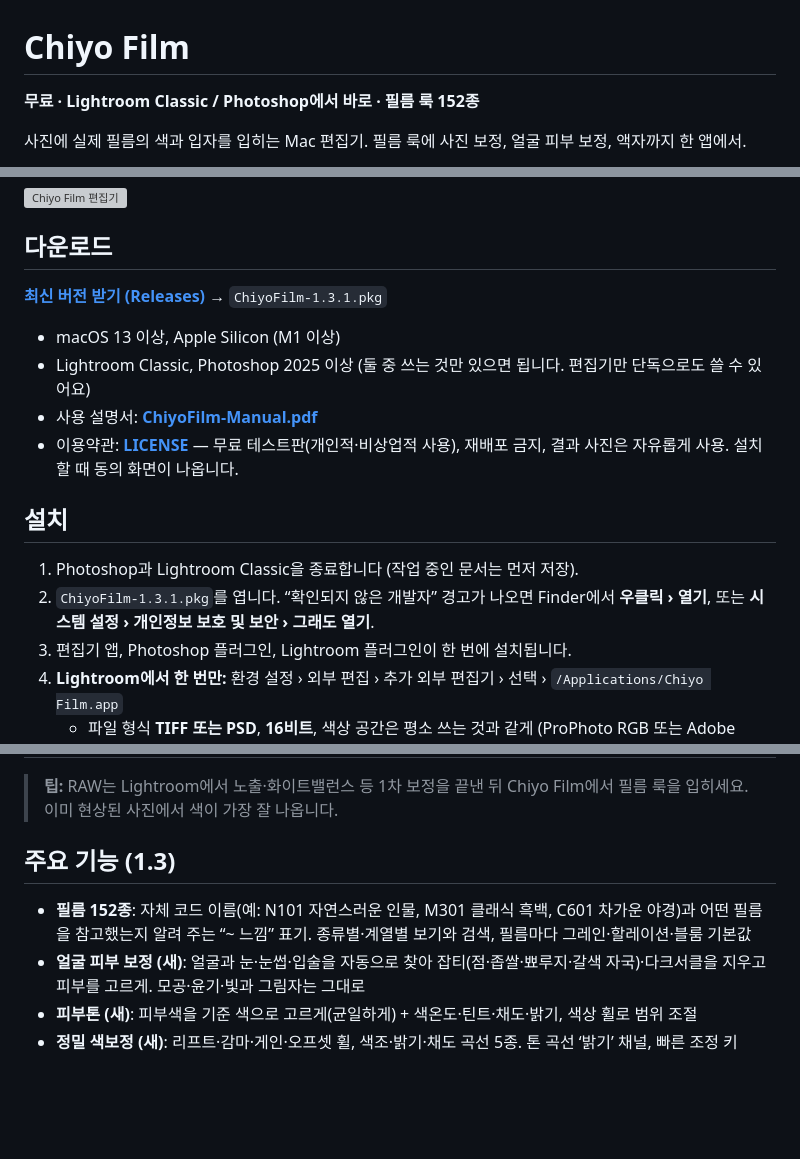
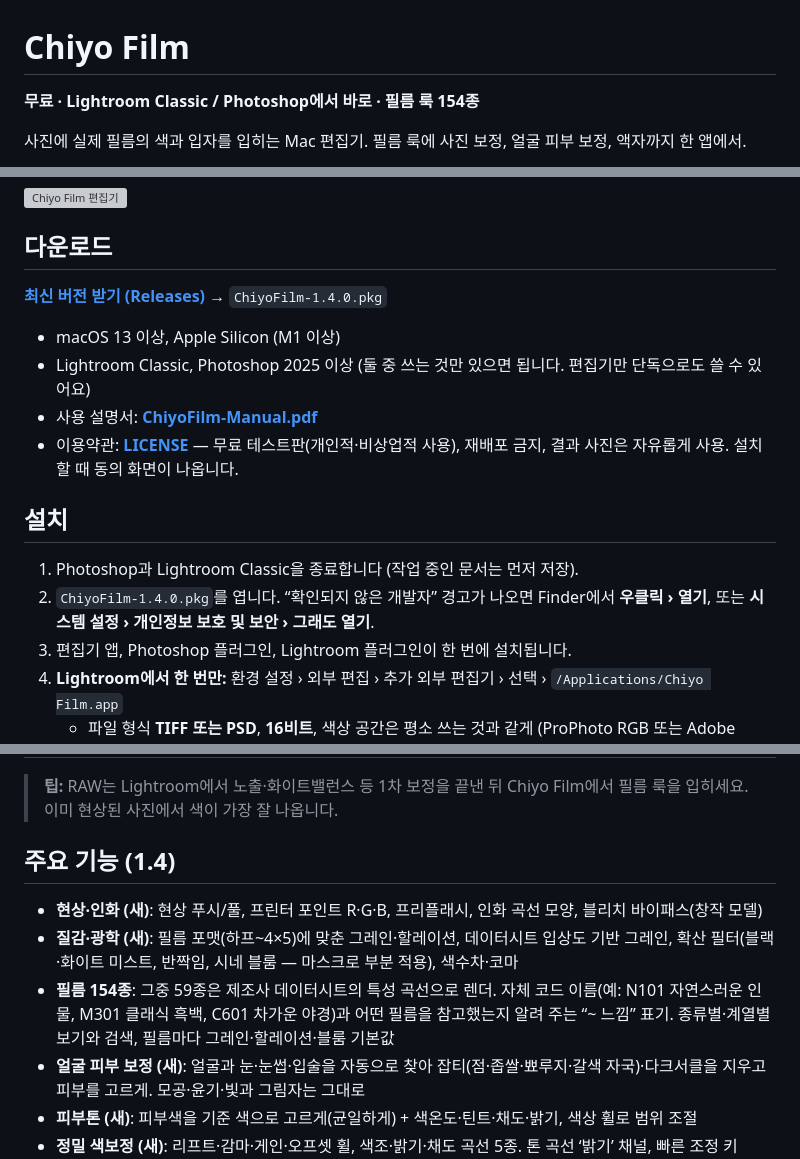
Before and after one commit to chiyo-film/chiyo-film-release, a Markdown page: README.md, 3 parts joined by grey strips. GitHub-like rendering; blank space fills up the shorter version; grey boxes are pictures that could not be loaded.

Commit message:
Chiyo Film 1.4.0

```diff
--- a/README.md
+++ b/README.md
@@ -1,6 +1,6 @@
 # Chiyo Film
 
-**무료 · Lightroom Classic / Photoshop에서 바로 · 필름 룩 152종**
+**무료 · Lightroom Classic / Photoshop에서 바로 · 필름 룩 154종**
 
 사진에 실제 필름의 색과 입자를 입히는 Mac 편집기. 필름 룩에 사진 보정, 얼굴 피부 보정, 액자까지 한 앱에서.
 
@@ -12,7 +12,7 @@
 
 ## 다운로드
 
-**[최신 버전 받기 (Releases)](../../releases/latest)** → `ChiyoFilm-1.3.1.pkg`
+**[최신 버전 받기 (Releases)](../../releases/latest)** → `ChiyoFilm-1.4.0.pkg`
 
 - macOS 13 이상, Apple Silicon (M1 이상)
 - Lightroom Classic, Photoshop 2025 이상 (둘 중 쓰는 것만 있으면 됩니다. 편집기만 단독으로도 쓸 수 있어요)
@@ -22,7 +22,7 @@
 ## 설치
 
 1. Photoshop과 Lightroom Classic을 종료합니다 (작업 중인 문서는 먼저 저장).
-2. `ChiyoFilm-1.3.1.pkg`를 엽니다. “확인되지 않은 개발자” 경고가 나오면 Finder에서 **우클릭 › 열기**, 또는 **시스템 설정 › 개인정보 보호 및 보안 › 그래도 열기**.
+2. `ChiyoFilm-1.4.0.pkg`를 엽니다. “확인되지 않은 개발자” 경고가 나오면 Finder에서 **우클릭 › 열기**, 또는 **시스템 설정 › 개인정보 보호 및 보안 › 그래도 열기**.
 3. 편집기 앱, Photoshop 플러그인, Lightroom 플러그인이 한 번에 설치됩니다.
 4. **Lightroom에서 한 번만:** 환경 설정 › 외부 편집 › 추가 외부 편집기 › 선택 › `/Applications/Chiyo Film.app`
    - 파일 형식 **TIFF 또는 PSD**, **16비트**, 색상 공간은 평소 쓰는 것과 같게 (ProPhoto RGB 또는 Adobe RGB)
@@ -41,9 +41,11 @@
 
 > **팁:** RAW는 Lightroom에서 노출·화이트밸런스 등 1차 보정을 끝낸 뒤 Chiyo Film에서 필름 룩을 입히세요. 이미 현상된 사진에서 색이 가장 잘 나옵니다.
 
-## 주요 기능 (1.3)
+## 주요 기능 (1.4)
 
-- **필름 152종**: 자체 코드 이름(예: N101 자연스러운 인물, M301 클래식 흑백, C601 차가운 야경)과 어떤 필름을 참고했는지 알려 주는 “~ 느낌” 표기. 종류별·계열별 보기와 검색, 필름마다 그레인·할레이션·블룸 기본값
+- **현상·인화 (새)**: 현상 푸시/풀, 프린터 포인트 R·G·B, 프리플래시, 인화 곡선 모양, 블리치 바이패스(창작 모델)
+- **질감·광학 (새)**: 필름 포맷(하프~4×5)에 맞춘 그레인·할레이션, 데이터시트 입상도 기반 그레인, 확산 필터(블랙·화이트 미스트, 반짝임, 시네 블룸 — 마스크로 부분 적용), 색수차·코마
+- **필름 154종**: 그중 59종은 제조사 데이터시트의 특성 곡선으로 렌더. 자체 코드 이름(예: N101 자연스러운 인물, M301 클래식 흑백, C601 차가운 야경)과 어떤 필름을 참고했는지 알려 주는 “~ 느낌” 표기. 종류별·계열별 보기와 검색, 필름마다 그레인·할레이션·블룸 기본값
 - **얼굴 피부 보정 (새)**: 얼굴과 눈·눈썹·입술을 자동으로 찾아 잡티(점·좁쌀·뾰루지·갈색 자국)·다크서클을 지우고 피부를 고르게. 모공·윤기·빛과 그림자는 그대로
 - **피부톤 (새)**: 피부색을 기준 색으로 고르게(균일하게) + 색온도·틴트·채도·밝기, 색상 휠로 범위 조절
 - **정밀 색보정 (새)**: 리프트·감마·게인·오프셋 휠, 색조·밝기·채도 곡선 5종. 톤 곡선 ‘밝기’ 채널, 빠른 조정 키(Q·W·E…), 자동 수평(⇧A)
```
Also changed, not shown: other parts of README.md (+2 -2 lines), img/08-diffusion.jpg (added), 2 other files.
